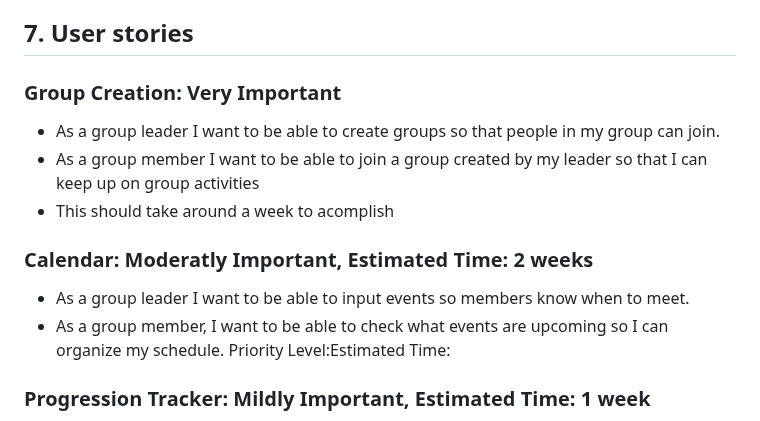
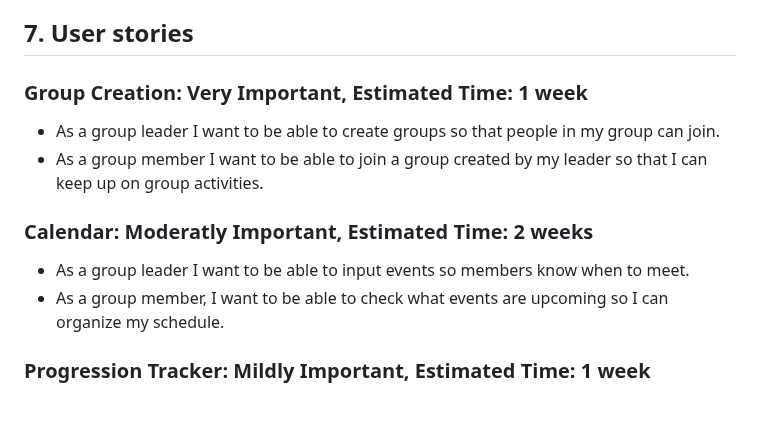
Before and after one commit to sljur/Super_Scouts, a Markdown page: project_documentation/deliverable_2_requirements.md, the part around one of its changes. Rendered like a GitHub page.

Commit message:
Update deliverable_2_requirements.md
Edited spelling mistakes, attempted to fix Patricia's large screenshot Hope it worked

```diff
--- a/project_documentation/deliverable_2_requirements.md
+++ b/project_documentation/deliverable_2_requirements.md
@@ -124,16 +124,15 @@ location, and description of the event.<br>
 
 ## 7. User stories
 
-### Group Creation: Very Important
+### Group Creation: Very Important, Estimated Time: 1 week
 
-- As a group leader I want to be able to create groups so that people in my group can join.
-- As a group member I want to be able to join a group created by my leader so that I can keep up on group activities
-- This should take around a week to acomplish
+- As a group leader I want to be able to create groups so that people in my group can join. <br>
+- As a group member I want to be able to join a group created by my leader so that I can keep up on group activities. <br>
 
 ### Calendar: Moderatly Important, Estimated Time: 2 weeks
 
  - As a group leader I want to be able to input events so members know when to meet. <br>
- - As a group member, I want to be able to check what events are upcoming so I can organize my schedule. Priority Level:Estimated Time:<br>
+ - As a group member, I want to be able to check what events are upcoming so I can organize my schedule. <br>
 
 ### Progression Tracker: Mildly Important, Estimated Time: 1 week
 
```
Also changed, not shown: other parts of project_documentation/deliverable_2_requirements.md (+1 -1 lines).
